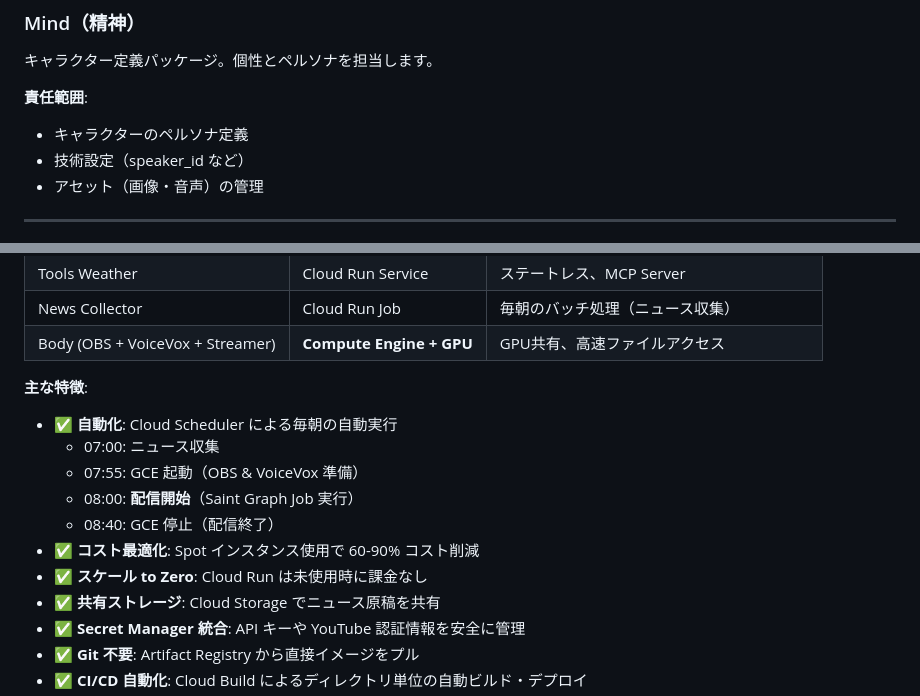
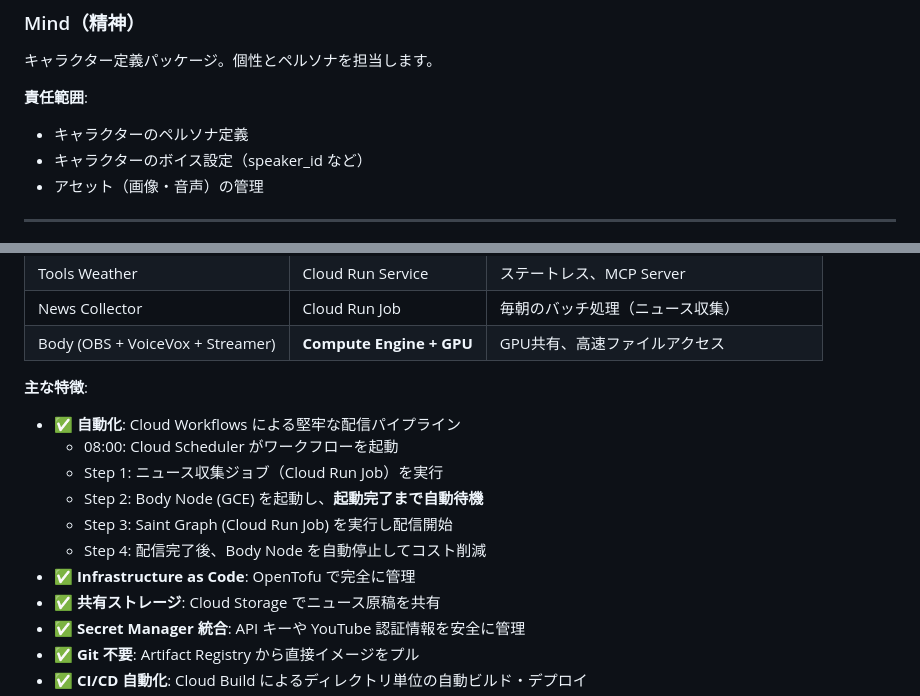
Before and after one commit to koduki/ai-tuber, a Markdown page: docs/architecture/overview.md, 2 parts joined by grey strips. GitHub-like rendering.

```diff
--- a/docs/architecture/overview.md
+++ b/docs/architecture/overview.md
@@ -32,7 +32,7 @@ Google ADK をベースにした意思決定エンジン。システムの思考
 
 **責任範囲**:
 - キャラクターのペルソナ定義
-- 技術設定（speaker_id など）
+- キャラクターのボイス設定（speaker_id など）
 - アセット（画像・音声）の管理
 
 ---
@@ -208,13 +208,13 @@ graph TD
 | Body (OBS + VoiceVox + Streamer) | **Compute Engine + GPU** | GPU共有、高速ファイルアクセス |
 
 **主な特徴**:
-- ✅ **自動化**: Cloud Scheduler による毎朝の自動実行
-  - 07:00: ニュース収集
-  - 07:55: GCE 起動（OBS & VoiceVox 準備）
-  - 08:00: **配信開始**（Saint Graph Job 実行）
-  - 08:40: GCE 停止（配信終了）
-- ✅ **コスト最適化**: Spot インスタンス使用で 60-90% コスト削減
-- ✅ **スケール to Zero**: Cloud Run は未使用時に課金なし
+- ✅ **自動化**: Cloud Workflows による堅牢な配信パイプライン
+  - 08:00: Cloud Scheduler がワークフローを起動
+  - Step 1: ニュース収集ジョブ（Cloud Run Job）を実行
+  - Step 2: Body Node (GCE) を起動し、**起動完了まで自動待機**
+  - Step 3: Saint Graph (Cloud Run Job) を実行し配信開始
+  - Step 4: 配信完了後、Body Node を自動停止してコスト削減
+- ✅ **Infrastructure as Code**: OpenTofu で完全に管理
 - ✅ **共有ストレージ**: Cloud Storage でニュース原稿を共有
 - ✅ **Secret Manager 統合**: API キーや YouTube 認証情報を安全に管理
 - ✅ **Git 不要**: Artifact Registry から直接イメージをプル
```
Also changed, not shown: docs/README.md (+2 -2 lines), docs/architecture/data-flow.md (+27 -40 lines).
